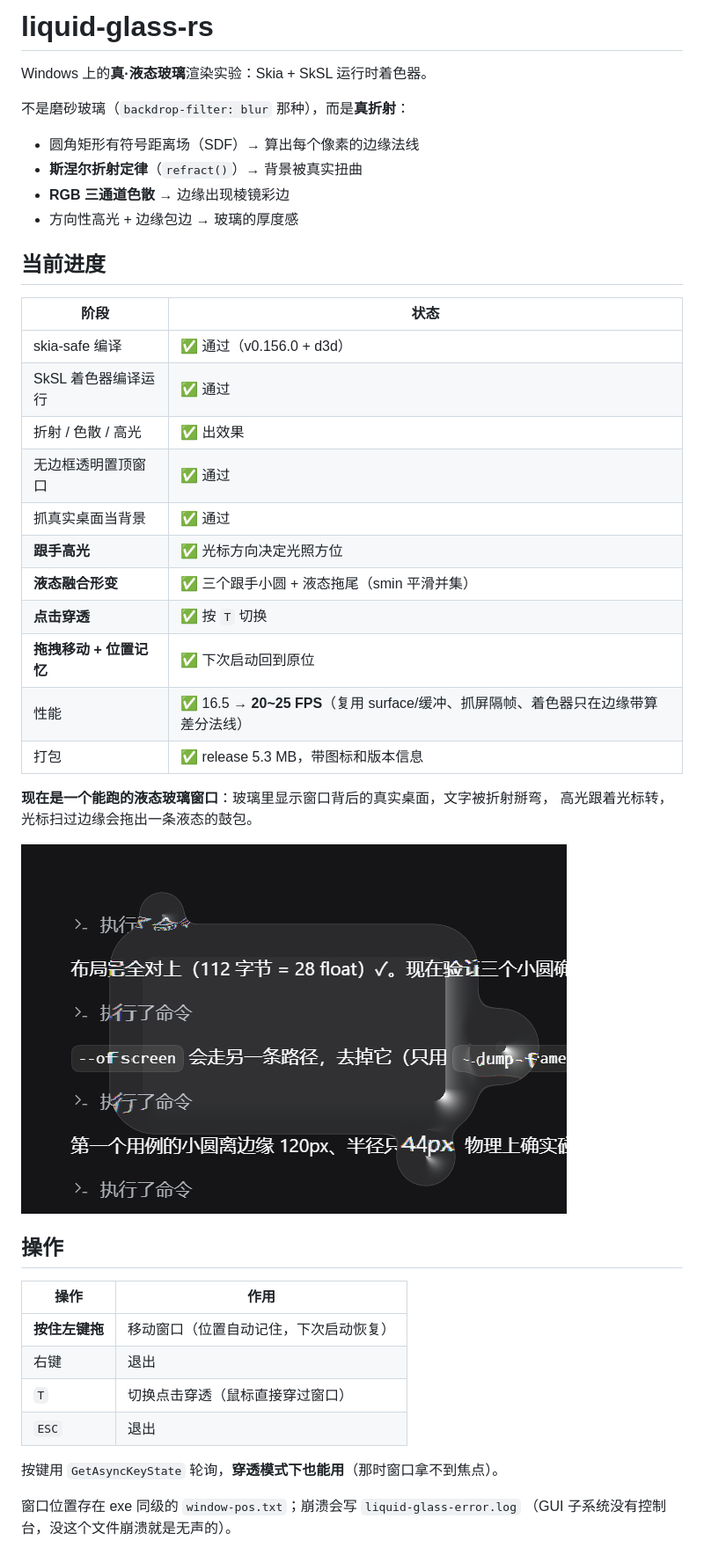
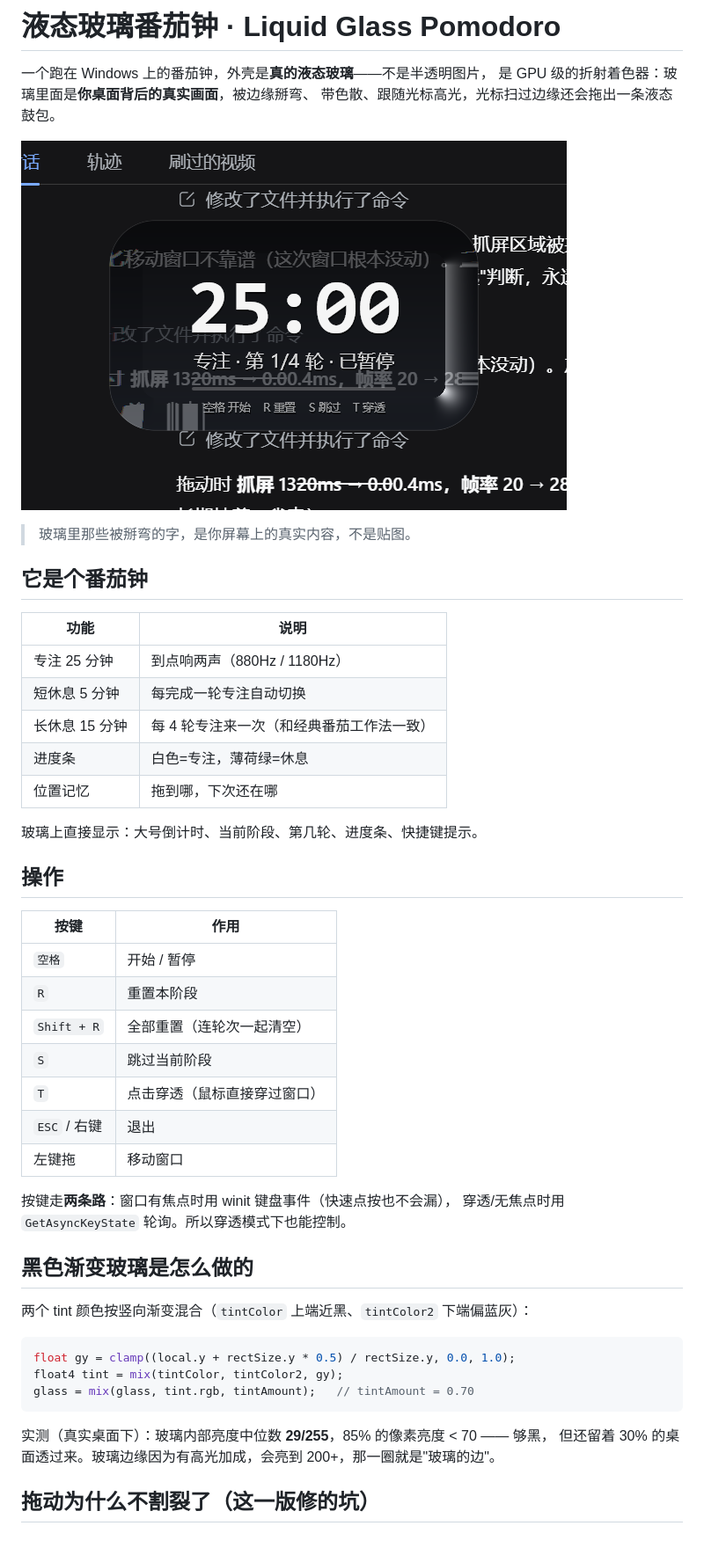
Before and after one commit to 5y2znfz2df-del/liquid-glass-rs, a Markdown page: README.md, the part around one of its changes. Shown at 88% size. Rendered like a GitHub page; pictures changed too: final-frame.png.

````diff
--- a/README.md
+++ b/README.md
@@ -1,45 +1,52 @@
-# liquid-glass-rs
+# 液态玻璃番茄钟 · Liquid Glass Pomodoro
 
-Windows 上的**真·液态玻璃**渲染实验：Skia + SkSL 运行时着色器。
+一个跑在 Windows 上的番茄钟，外壳是**真的液态玻璃**——不是半透明图片，
+是 GPU 级的折射着色器：玻璃里面是**你桌面背后的真实画面**，被边缘掰弯、
+带色散、跟随光标高光，光标扫过边缘还会拖出一条液态鼓包。
 
-不是磨砂玻璃（`backdrop-filter: blur` 那种），而是**真折射**：
+![液态玻璃番茄钟](final-frame.png)
 
-- 圆角矩形有符号距离场（SDF）→ 算出每个像素的边缘法线
-- **斯涅尔折射定律**（`refract()`）→ 背景被真实扭曲
-- **RGB 三通道色散** → 边缘出现棱镜彩边
-- 方向性高光 + 边缘包边 → 玻璃的厚度感
+> 玻璃里那些被掰弯的字，是你屏幕上的真实内容，不是贴图。
 
-## 当前进度
+## 它是个番茄钟
 
-| 阶段 | 状态 |
+| 功能 | 说明 |
 | --- | --- |
-| skia-safe 编译 | ✅ 通过（v0.156.0 + d3d） |
-| SkSL 着色器编译运行 | ✅ 通过 |
-| 折射 / 色散 / 高光 | ✅ 出效果 |
-| 无边框透明置顶窗口 | ✅ 通过 |
-| 抓真实桌面当背景 | ✅ 通过 |
-| **跟手高光** | ✅ 光标方向决定光照方位 |
-| **液态融合形变** | ✅ 三个跟手小圆 + 液态拖尾（smin 平滑并集） |
-| **点击穿透** | ✅ 按 `T` 切换 |
-| **拖拽移动 + 位置记忆** | ✅ 下次启动回到原位 |
-| 性能 | ✅ 16.5 → **20~25 FPS**（复用 surface/缓冲、抓屏隔帧、着色器只在边缘带算差分法线） |
-| 打包 | ✅ release 5.3 MB，带图标和版本信息 |
+| 专注 25 分钟 | 到点响两声（880Hz / 1180Hz） |
+| 短休息 5 分钟 | 每完成一轮专注自动切换 |
+| 长休息 15 分钟 | 每 4 轮专注来一次（和经典番茄工作法一致） |
+| 进度条 | 白色=专注，薄荷绿=休息 |
+| 位置记忆 | 拖到哪，下次还在哪 |
 
-**现在是一个能跑的液态玻璃窗口**：玻璃里显示窗口背后的真实桌面，文字被折射掰弯，
-高光跟着光标转，光标扫过边缘会拖出一条液态的鼓包。
-
-![真实渲染](final-frame.png)
+玻璃上直接显示：大号倒计时、当前阶段、第几轮、进度条、快捷键提示。
 
 ## 操作
 
-| 操作 | 作用 |
+| 按键 | 作用 |
 | --- | --- |
-| **按住左键拖** | 移动窗口（位置自动记住，下次启动恢复） |
-| 右键 | 退出 |
-| `T` | 切换点击穿透（鼠标直接穿过窗口） |
-| `ESC` | 退出 |
+| `空格` | 开始 / 暂停 |
+| `R` | 重置本阶段 |
+| `Shift + R` | 全部重置（连轮次一起清空） |
+| `S` | 跳过当前阶段 |
+| `T` | 点击穿透（鼠标直接穿过窗口） |
+| `ESC` / 右键 | 退出 |
+| 左键拖 | 移动窗口 |
 
-按键用 `GetAsyncKeyState` 轮询，**穿透模式下也能用**（那时窗口拿不到焦点）。
+按键走**两条路**：窗口有焦点时用 winit 键盘事件（快速点按也不会漏），
+穿透/无焦点时用 `GetAsyncKeyState` 轮询。所以穿透模式下也能控制。
 
-窗口位置存在 exe 同级的 `window-pos.txt`；崩溃会写 `liquid-glass-error.log`
-（GUI 子系统没有控制台，没这个文件崩溃就是无声的）。
+## 黑色渐变玻璃是怎么做的
+
+两个 tint 颜色按竖向渐变混合（`tintColor` 上端近黑、`tintColor2` 下端偏蓝灰）：
+
+```glsl
+float gy = clamp((local.y + rectSize.y * 0.5) / rectSize.y, 0.0, 1.0);
+float4 tint = mix(tintColor, tintColor2, gy);
+glass = mix(glass, tint.rgb, tintAmount);   // tintAmount = 0.70
+```
+
+实测（真实桌面下）：玻璃内部亮度中位数 **29/255**，85% 的像素亮度 < 70 —— 够黑，
+但还留着 30% 的桌面透过来。玻璃边缘因为有高光加成，会亮到 200+，那一圈就是"玻璃的边"。
+
+## 拖动为什么不割裂了（这一版修的坑）
+
````
Also changed, not shown: other parts of README.md (+70 -184 lines), final-frame-break.png (added), liquid-glass-out.png, 4 other files.
